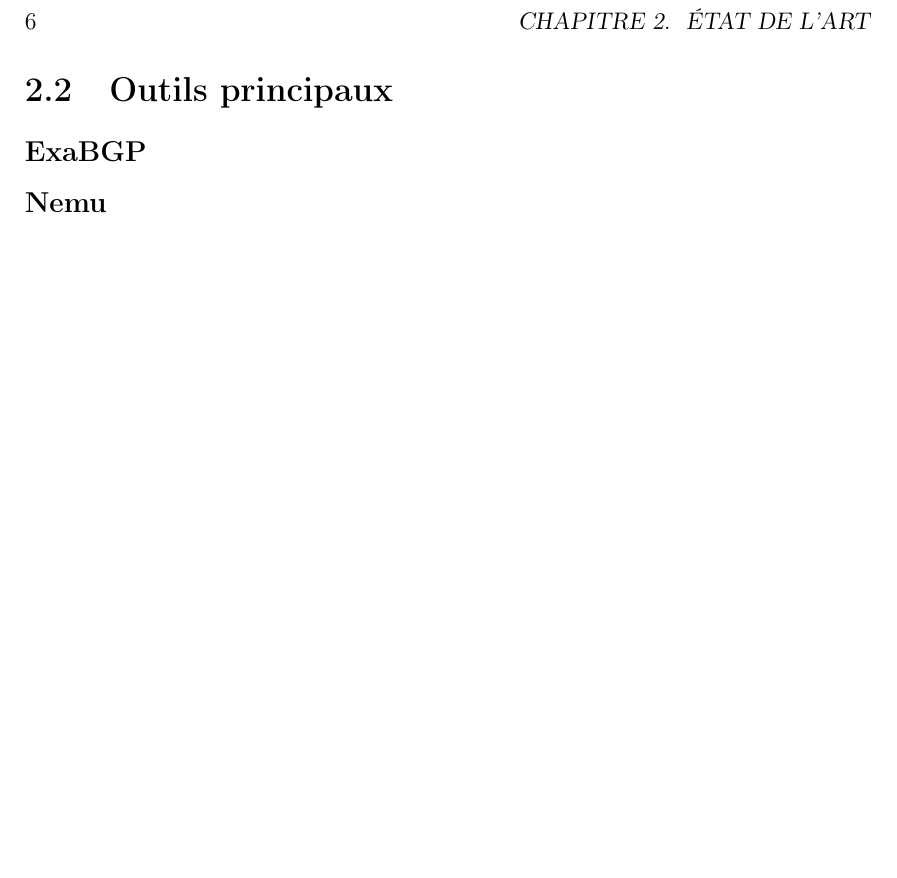
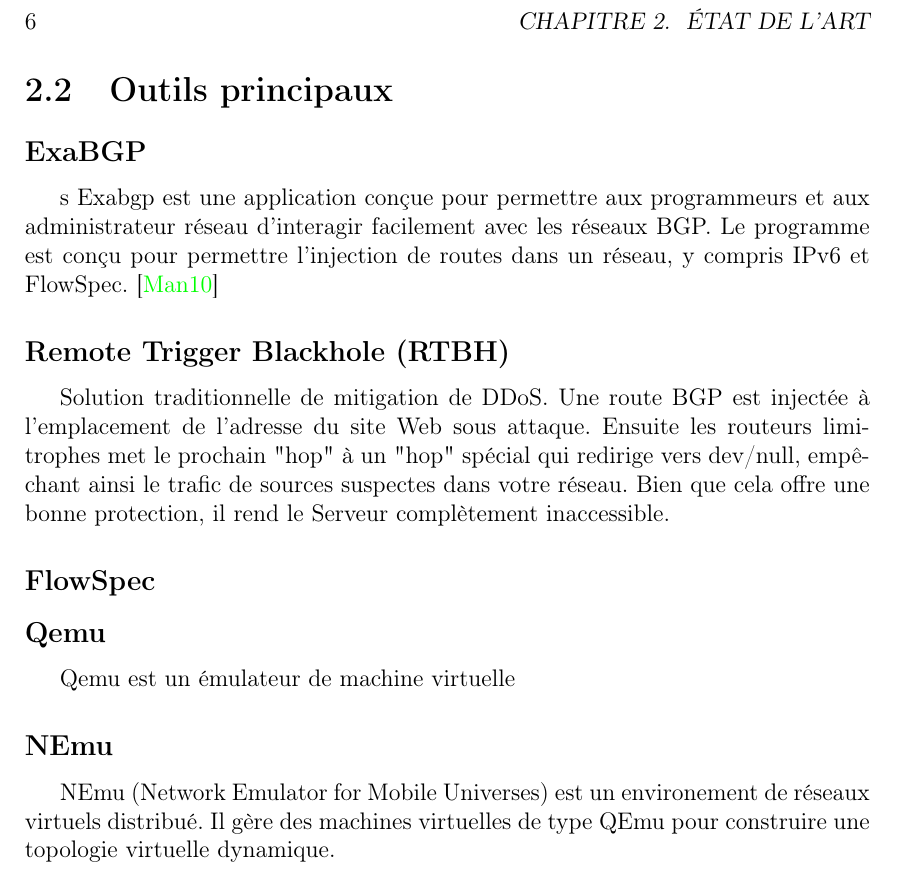
Before and after one commit to OuiSouss/blackhole, a LaTeX thesis (report/report.tex, which reads report/chapter-state-of-the-art.tex): part of page 6 of 9, cut so that both start at the same text, the shorter picture padded with empty space. Compiled offline with pdfLaTeX.

Commit message:
report : update state of the art, add some description

```diff
--- a/report/chapter-state-of-the-art.tex
+++ b/report/chapter-state-of-the-art.tex
@@ -21,5 +21,31 @@
 \section{Outils principaux}
 
 \subsection{ExaBGP}
+s
+Exabgp est une application conçue pour permettre aux programmeurs et aux administrateur réseau d’interagir facilement avec les réseaux BGP. Le programme est conçu pour permettre l’injection de routes dans un réseau, y compris IPv6 et FlowSpec.
+\cite{Man10}
 
-\subsection{Nemu}
+\subsection{Remote Trigger Blackhole (RTBH)}
+Solution traditionnelle de mitigation de DDoS.
+Une route BGP est injectée à l'emplacement de l’adresse du site Web sous attaque. Ensuite les routeurs limitrophes  met le prochain "hop" à un "hop" spécial qui redirige vers dev/null, empêchant ainsi le trafic de sources suspectes dans votre réseau. Bien que cela offre une bonne protection, il rend le Serveur complètement inaccessible.
+
+% http://wawadeb.crdp.ac-caen.fr/iso/tmp/ressources/linux/reseau/www.laissus.fr/cours/node81.html
+
+% https://www.cisco.com/c/en/us/td/docs/routers/asr9000/software/asr9k_r5-2/routing/configuration/guide/b_routing_cg52xasr9k/b_routing_cg52xasr9k_chapter_011.html
+
+% https://www.routerfreak.com/remotely-triggered-black-hole-routing-ddos-attacks/
+
+
+\subsection{FlowSpec}
+
+%https://www.netcraftsmen.com/bgp-flowspec-step-forward-ddos-mitigation/
+% WHY BGP FLOWSPEC IS A STEP FORWARD IN DDOS MITIGATION
+% MIKE BLUNT
+
+
+\subsection{Qemu}
+
+Qemu est un émulateur de machine virtuelle
+
+\subsection{NEmu}
+NEmu (Network Emulator for Mobile Universes) est un environement de réseaux virtuels distribué. Il gère des machines virtuelles de type QEmu pour construire une topologie virtuelle dynamique.
```
